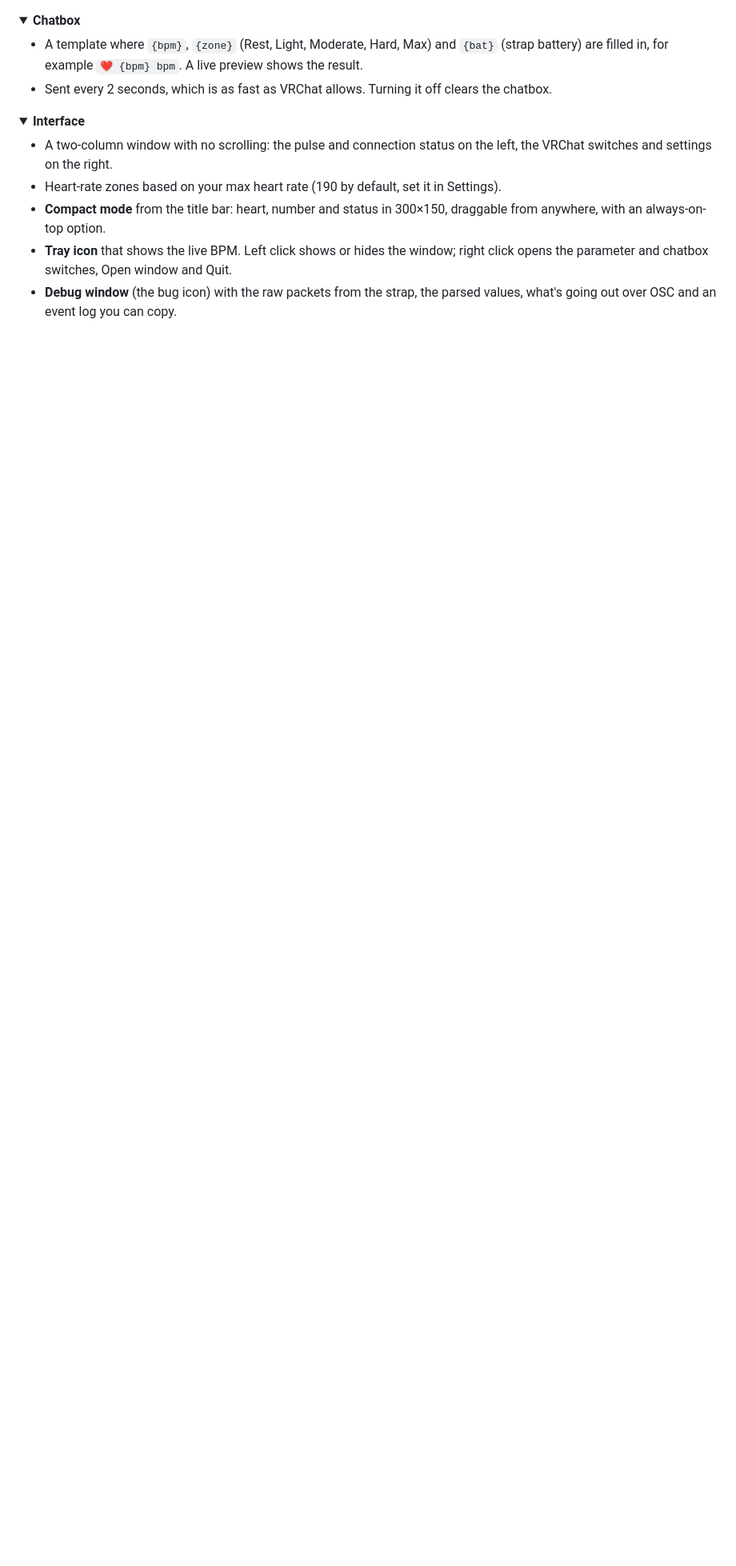
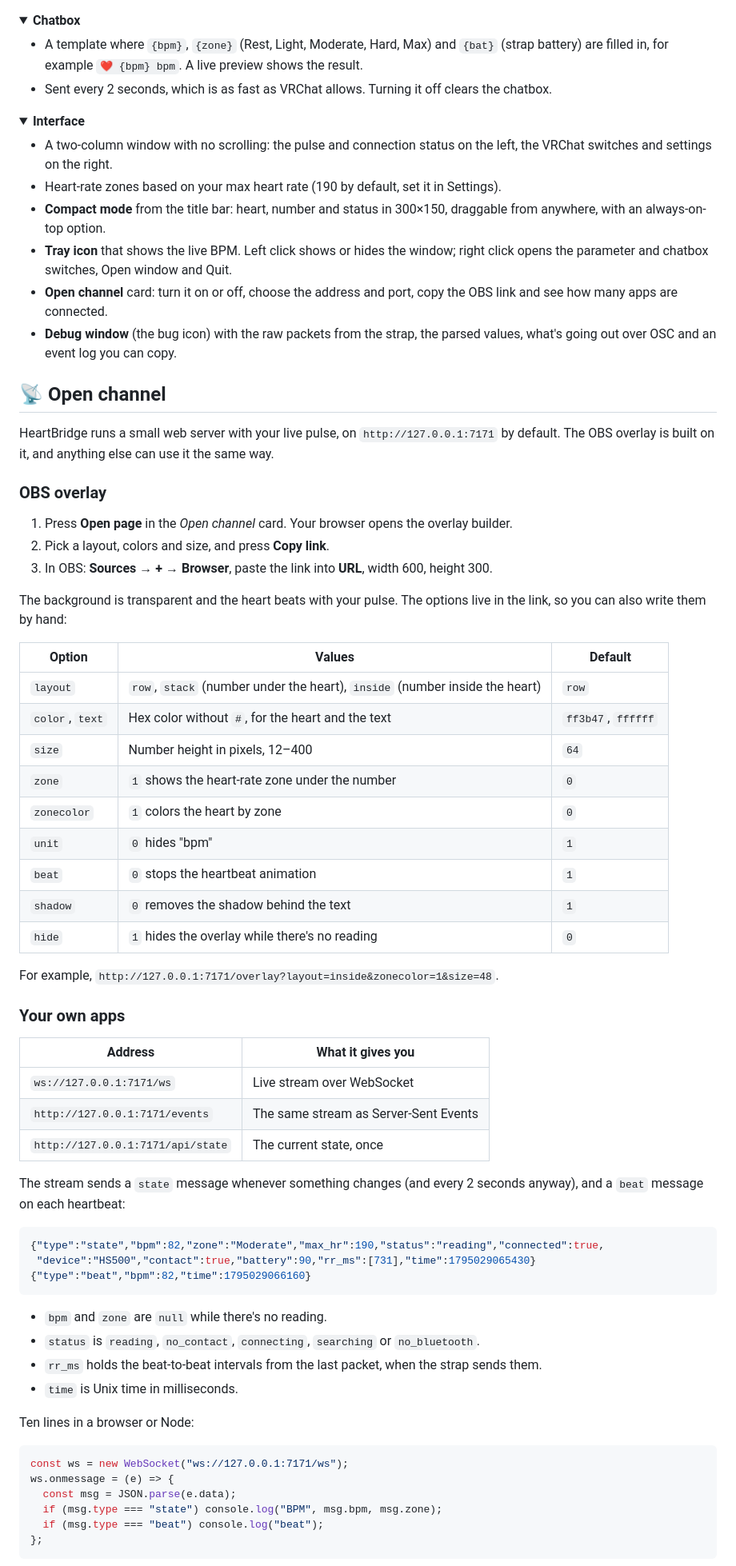
Before and after one commit to setsumi-vrc/heartbridge, a Markdown page: README.md, the part around one of its changes. Shown at 80% size. Drawn GitHub-style; blank space fills up the shorter version.

````diff
--- a/README.md
+++ b/README.md
@@ -158,7 +161,71 @@ menu.
   anywhere, with an always-on-top option.
 - **Tray icon** that shows the live BPM. Left click shows or hides the window; right click opens
   the parameter and chatbox switches, Open window and Quit.
+- **Open channel** card: turn it on or off, choose the address and port, copy the OBS link and
+  see how many apps are connected.
 - **Debug window** (the bug icon) with the raw packets from the strap, the parsed values, what's
   going out over OSC and an event log you can copy.
 
 </details>
+
+## 📡 Open channel
+
+HeartBridge runs a small web server with your live pulse, on `http://127.0.0.1:7171` by default.
+The OBS overlay is built on it, and anything else can use it the same way.
+
+### OBS overlay
+
+1. Press **Open page** in the *Open channel* card. Your browser opens the overlay builder.
+2. Pick a layout, colors and size, and press **Copy link**.
+3. In OBS: **Sources → + → Browser**, paste the link into **URL**, width 600, height 300.
+
+The background is transparent and the heart beats with your pulse. The options live in the link,
+so you can also write them by hand:
+
+| Option | Values | Default |
+|---|---|---|
+| `layout` | `row`, `stack` (number under the heart), `inside` (number inside the heart) | `row` |
+| `color`, `text` | Hex color without `#`, for the heart and the text | `ff3b47`, `ffffff` |
+| `size` | Number height in pixels, 12–400 | `64` |
+| `zone` | `1` shows the heart-rate zone under the number | `0` |
+| `zonecolor` | `1` colors the heart by zone | `0` |
+| `unit` | `0` hides "bpm" | `1` |
+| `beat` | `0` stops the heartbeat animation | `1` |
+| `shadow` | `0` removes the shadow behind the text | `1` |
+| `hide` | `1` hides the overlay while there's no reading | `0` |
+
+For example, `http://127.0.0.1:7171/overlay?layout=inside&zonecolor=1&size=48`.
+
+### Your own apps
+
+| Address | What it gives you |
+|---|---|
+| `ws://127.0.0.1:7171/ws` | Live stream over WebSocket |
+| `http://127.0.0.1:7171/events` | The same stream as Server-Sent Events |
+| `http://127.0.0.1:7171/api/state` | The current state, once |
+
+The stream sends a `state` message whenever something changes (and every 2 seconds anyway),
+and a `beat` message on each heartbeat:
+
+```json
+{"type":"state","bpm":82,"zone":"Moderate","max_hr":190,"status":"reading","connected":true,
+ "device":"HS500","contact":true,"battery":90,"rr_ms":[731],"time":1795029065430}
+{"type":"beat","bpm":82,"time":1795029066160}
+```
+
+- `bpm` and `zone` are `null` while there's no reading.
+- `status` is `reading`, `no_contact`, `connecting`, `searching` or `no_bluetooth`.
+- `rr_ms` holds the beat-to-beat intervals from the last packet, when the strap sends them.
+- `time` is Unix time in milliseconds.
+
+Ten lines in a browser or Node:
+
+```js
+const ws = new WebSocket("ws://127.0.0.1:7171/ws");
+ws.onmessage = (e) => {
+  const msg = JSON.parse(e.data);
+  if (msg.type === "state") console.log("BPM", msg.bpm, msg.zone);
+  if (msg.type === "beat") console.log("beat");
+};
+```
+
````
Also changed, not shown: other parts of README.md (+28 -4 lines), CHANGELOG.md (+15 -0 lines), assets/window.png, 11 other files.
